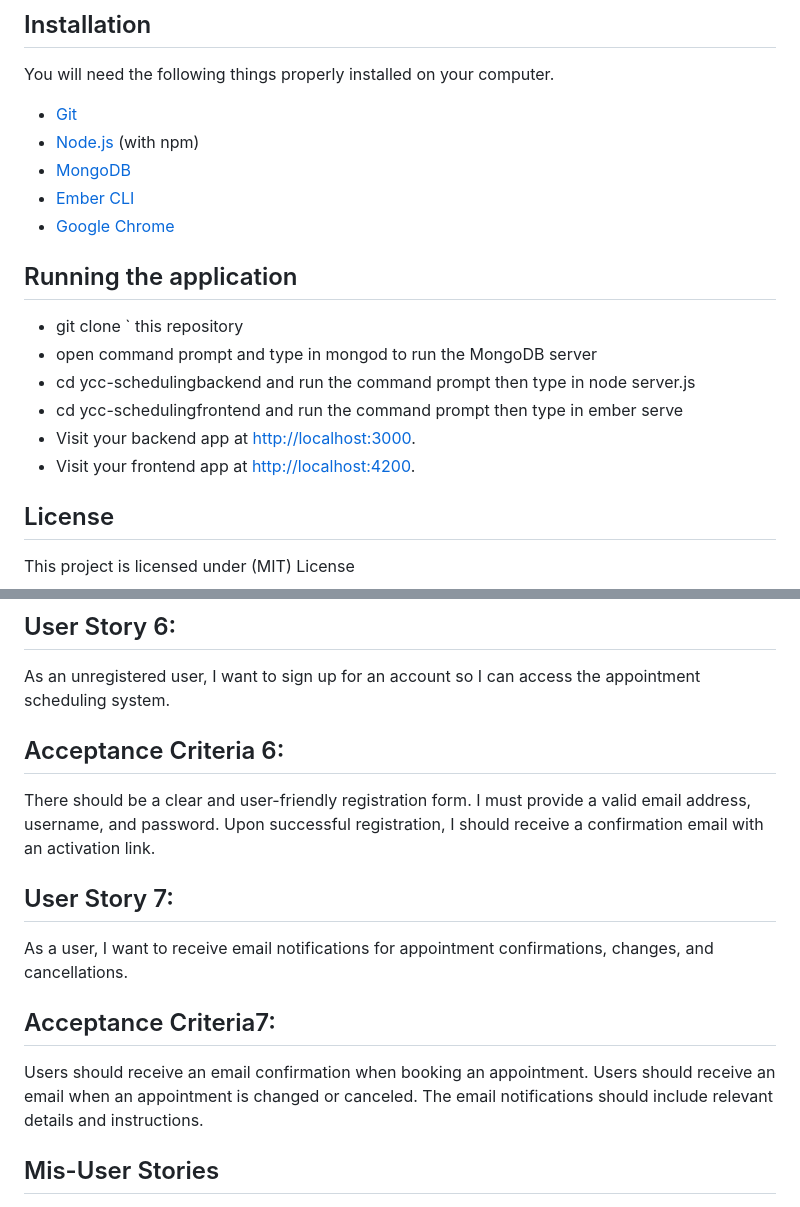
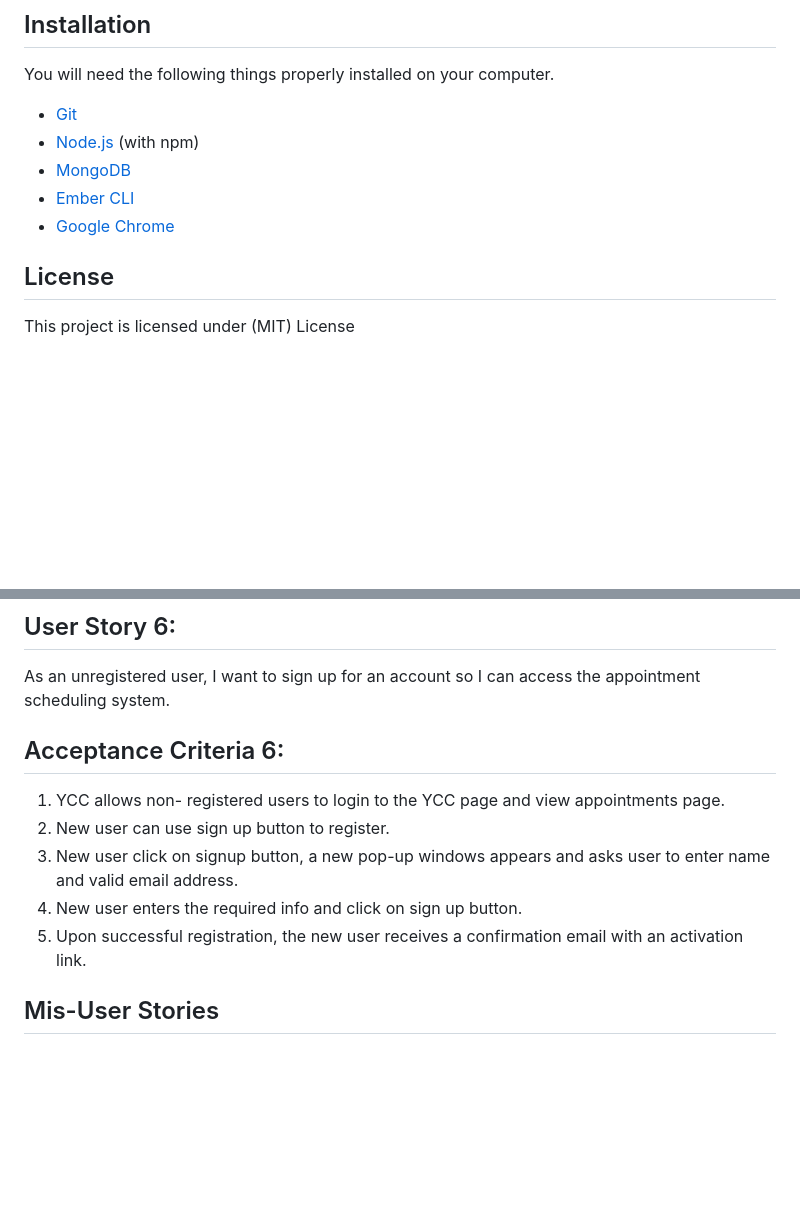
Before and after one commit to KhedirQ/YCC-Appointment-Booking, a Markdown page: README.md, 2 parts joined by grey strips. GitHub-like rendering; blank space fills up the shorter version.

```diff
--- a/README.md
+++ b/README.md
@@ -11,15 +11,6 @@ You will need the following things properly installed on your computer.
 * [Ember CLI](https://cli.emberjs.com/release/)
 * [Google Chrome](https://google.com/chrome/)
 
-## Running the application
-
-* git clone <repository-url>` this repository
-* open command prompt and type in mongod to run the MongoDB server
-* cd ycc-schedulingbackend and run the command prompt then type in node server.js
-* cd ycc-schedulingfrontend and run the command prompt then type in ember serve
-* Visit your backend app at [http://localhost:3000](http://localhost:3000).
-* Visit your frontend app at [http://localhost:4200](http://localhost:4200).
-
 
 ## License
 This project is licensed under (MIT) License
@@ -86,18 +78,15 @@ I can access logs and reports to monitor user activities.
 
 ## User Story 6:
 As an unregistered user, I want to sign up for an account so I can access the appointment scheduling system.
+
 ## Acceptance Criteria 6:
-There should be a clear and user-friendly registration form.
-I must provide a valid email address, username, and password.
-Upon successful registration, I should receive a confirmation email with an activation link.
+1. YCC allows non- registered users to login to the YCC page and view appointments page.
+2. New user can use sign up button to register.
+3. New user click on signup button, a new pop-up windows appears and asks user to enter name and valid email address.
+4. New user enters the required info and click on sign up button.
+5. Upon successful registration, the new user receives a confirmation email with an activation link.
 
-## User Story 7:
-As a user, I want to receive email notifications for appointment confirmations, changes, and cancellations.
 
-## Acceptance Criteria7:
-Users should receive an email confirmation when booking an appointment.
-Users should receive an email when an appointment is changed or canceled.
-The email notifications should include relevant details and instructions.
 
 ## Mis-User Stories
 1.	Mis-User Story 1: As an attacker, I want to gain unauthorized access to the admin panel so I can manipulate user data.
```
Also changed, not shown: other parts of README.md (+34 -33 lines).
